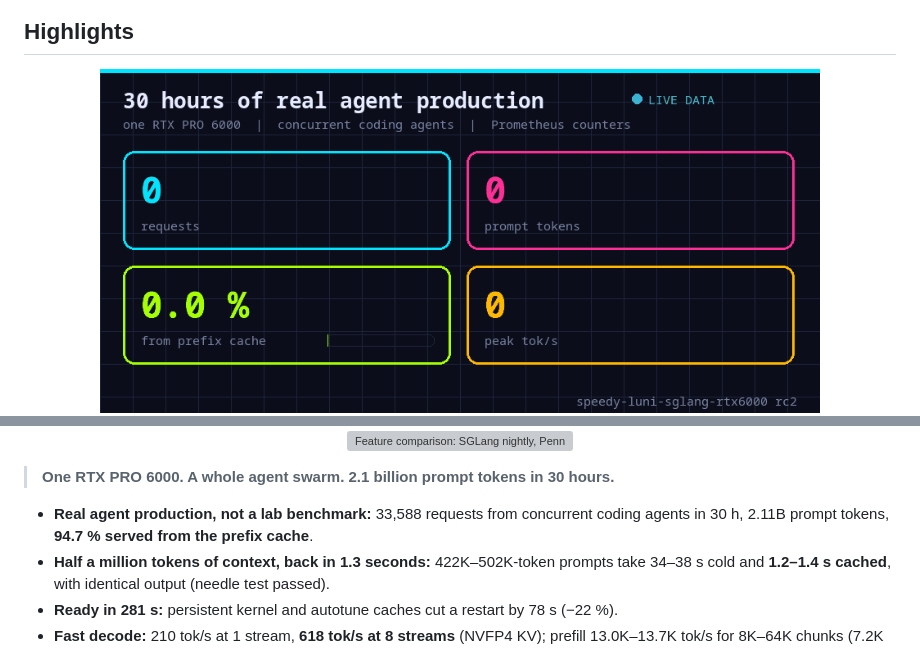
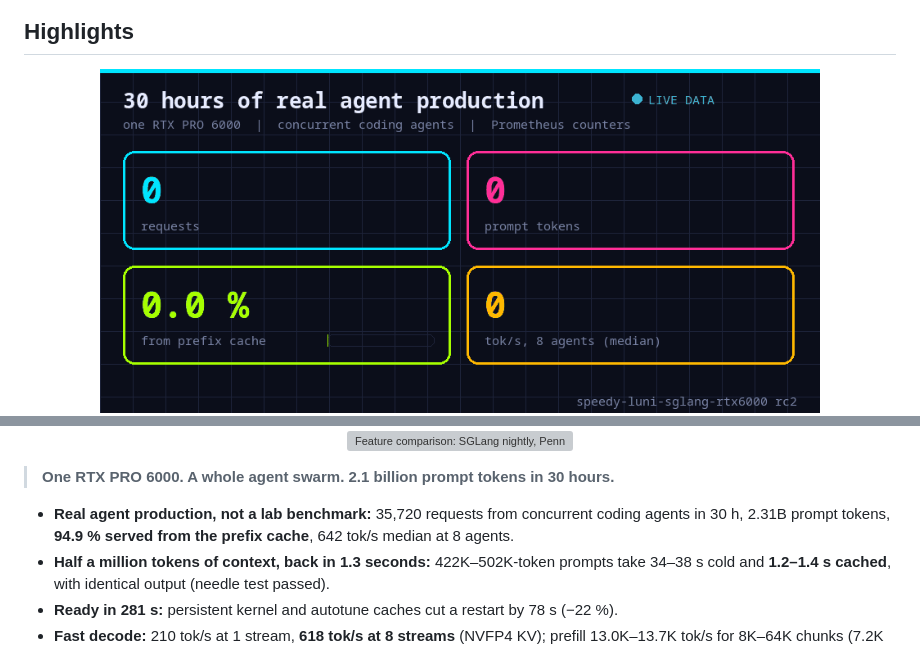
Before and after one commit to thomasdenk79-cyber/speedy-luni-sglang-rtx6000, a Markdown page: docs/releases/speedy-rc2.md, 2 parts joined by grey strips. GitHub-like rendering; pictures changed too: docs/assets/speedy-field-30h.gif; grey boxes are pictures that could not be loaded.

```diff
--- a/docs/releases/speedy-rc2.md
+++ b/docs/releases/speedy-rc2.md
@@ -112,8 +112,8 @@ Six features that, as far as we know (2026-11-19), no other SGLang build for thi
 
 > **One RTX PRO 6000. A whole agent swarm. 2.1 billion prompt tokens in 30 hours.**
 
-- **Real agent production, not a lab benchmark:** 33,588 requests from concurrent coding agents in 30 h,
-  2.11B prompt tokens, **94.7 % served from the prefix cache**.
+- **Real agent production, not a lab benchmark:** 35,720 requests from concurrent coding agents in 30 h,
+  2.31B prompt tokens, **94.9 % served from the prefix cache**, 642 tok/s median at 8 agents.
 - **Half a million tokens of context, back in 1.3 seconds:** 422K–502K-token prompts take 34–38 s cold
   and **1.2–1.4 s cached**, with identical output (needle test passed).
 - **Ready in 281 s:** persistent kernel and autotune caches cut a restart by 78 s (−22 %).
```
Also changed, not shown: other parts of docs/releases/speedy-rc2.md (+39 -9 lines), README.md (+30 -2 lines), docs/assets/speedy-live-sgtop.png (added), 2 other files.
